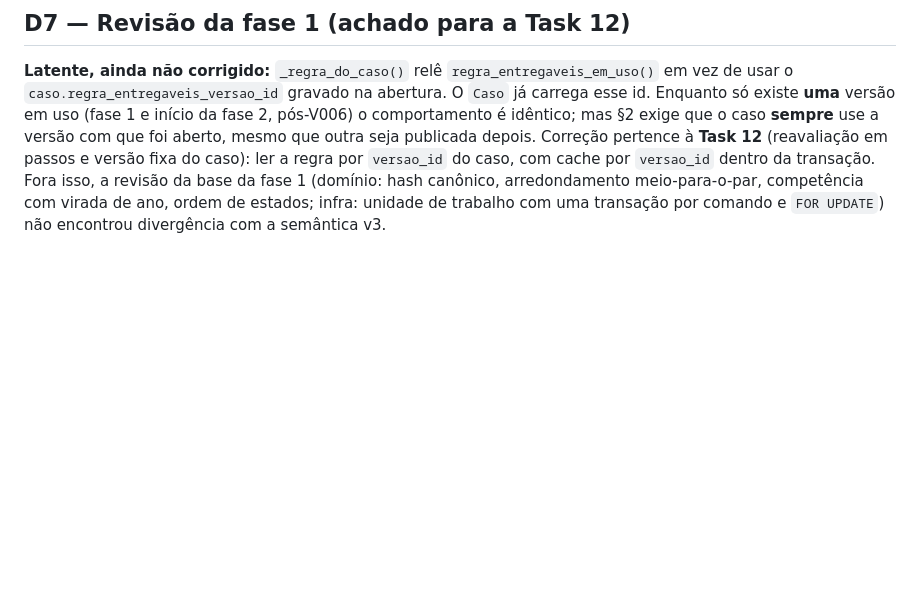
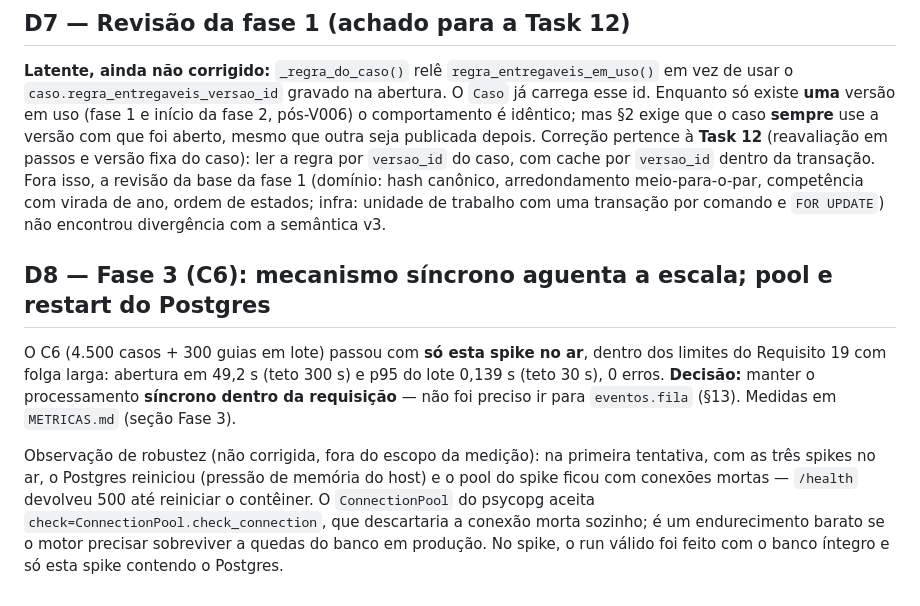
Before and after one commit to adrianoapc/teste-motor-spike, a Markdown page: spikes/python/DUVIDAS.md, the part around the change. Rendered like a GitHub page; blank space fills up the shorter version.

```diff
--- a/spikes/python/DUVIDAS.md
+++ b/spikes/python/DUVIDAS.md
@@ -62,3 +62,17 @@ caso): ler a regra por `versao_id` do caso, com cache por `versao_id` dentro da
 Fora isso, a revisão da base da fase 1 (domínio: hash canônico, arredondamento meio-para-o-par,
 competência com virada de ano, ordem de estados; infra: unidade de trabalho com uma transação
 por comando e `FOR UPDATE`) não encontrou divergência com a semântica v3.
+
+## D8 — Fase 3 (C6): mecanismo síncrono aguenta a escala; pool e restart do Postgres
+
+O C6 (4.500 casos + 300 guias em lote) passou com **só esta spike no ar**, dentro dos limites
+do Requisito 19 com folga larga: abertura em 49,2 s (teto 300 s) e p95 do lote 0,139 s
+(teto 30 s), 0 erros. **Decisão:** manter o processamento **síncrono dentro da requisição** —
+não foi preciso ir para `eventos.fila` (§13). Medidas em `METRICAS.md` (seção Fase 3).
+
+Observação de robustez (não corrigida, fora do escopo da medição): na primeira tentativa, com
+as três spikes no ar, o Postgres reiniciou (pressão de memória do host) e o pool do spike ficou
+com conexões mortas — `/health` devolveu 500 até reiniciar o contêiner. O `ConnectionPool` do
+psycopg aceita `check=ConnectionPool.check_connection`, que descartaria a conexão morta sozinho;
+é um endurecimento barato se o motor precisar sobreviver a quedas do banco em produção. No
+spike, o run válido foi feito com o banco íntegro e só esta spike contendo o Postgres.
```
Also changed, not shown: spikes/python/METRICAS.md (+35 -0 lines), 1 other file.
